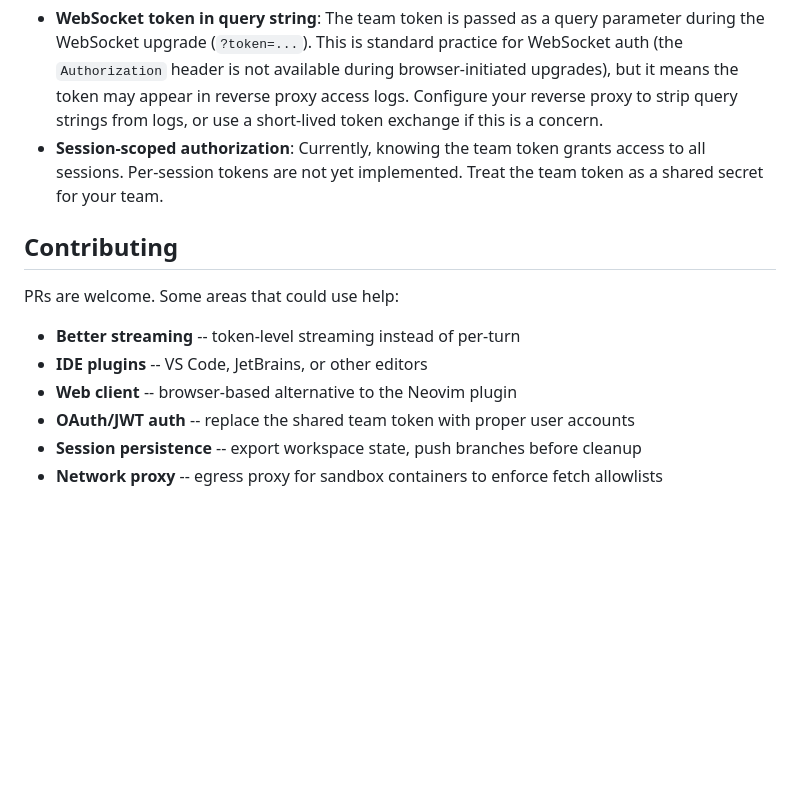
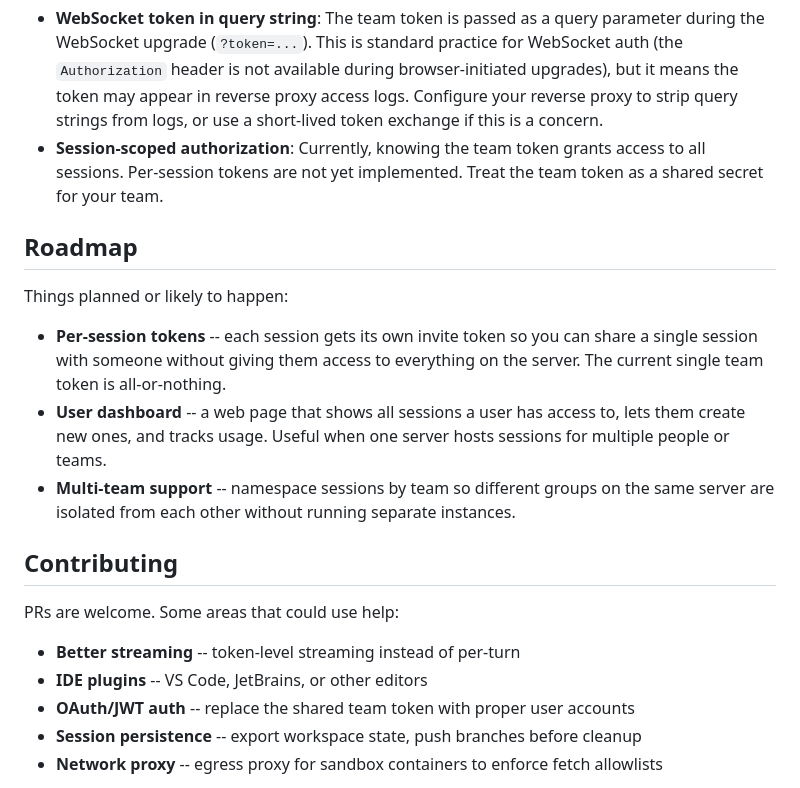
Before and after one commit to Logan-Garrett/remora, a Markdown page: README.md, the part around the change. GitHub-like rendering; blank space fills up the shorter version.

Commit message:
docs: add Roadmap section with per-session tokens and user dashboard goals

```diff
--- a/README.md
+++ b/README.md
@@ -261,13 +261,20 @@ All endpoints require `Authorization: Bearer <token>` header (or `token` query p
 - **WebSocket token in query string**: The team token is passed as a query parameter during the WebSocket upgrade (`?token=...`). This is standard practice for WebSocket auth (the `Authorization` header is not available during browser-initiated upgrades), but it means the token may appear in reverse proxy access logs. Configure your reverse proxy to strip query strings from logs, or use a short-lived token exchange if this is a concern.
 - **Session-scoped authorization**: Currently, knowing the team token grants access to all sessions. Per-session tokens are not yet implemented. Treat the team token as a shared secret for your team.
 
+## Roadmap
+
+Things planned or likely to happen:
+
+- **Per-session tokens** -- each session gets its own invite token so you can share a single session with someone without giving them access to everything on the server. The current single team token is all-or-nothing.
+- **User dashboard** -- a web page that shows all sessions a user has access to, lets them create new ones, and tracks usage. Useful when one server hosts sessions for multiple people or teams.
+- **Multi-team support** -- namespace sessions by team so different groups on the same server are isolated from each other without running separate instances.
+
 ## Contributing
 
 PRs are welcome. Some areas that could use help:
 
 - **Better streaming** -- token-level streaming instead of per-turn
 - **IDE plugins** -- VS Code, JetBrains, or other editors
-- **Web client** -- browser-based alternative to the Neovim plugin
 - **OAuth/JWT auth** -- replace the shared team token with proper user accounts
 - **Session persistence** -- export workspace state, push branches before cleanup
 - **Network proxy** -- egress proxy for sandbox containers to enforce fetch allowlists
```
